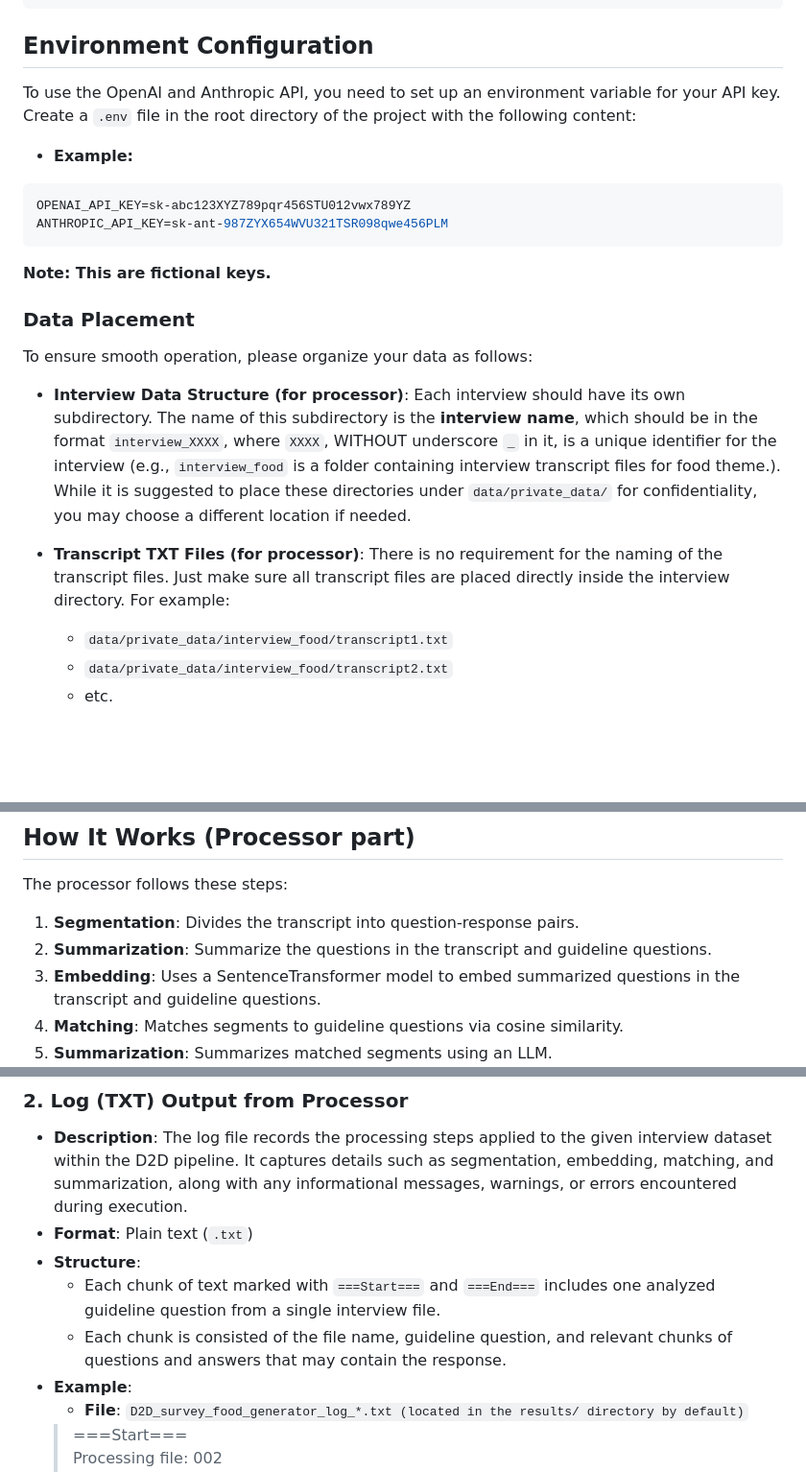
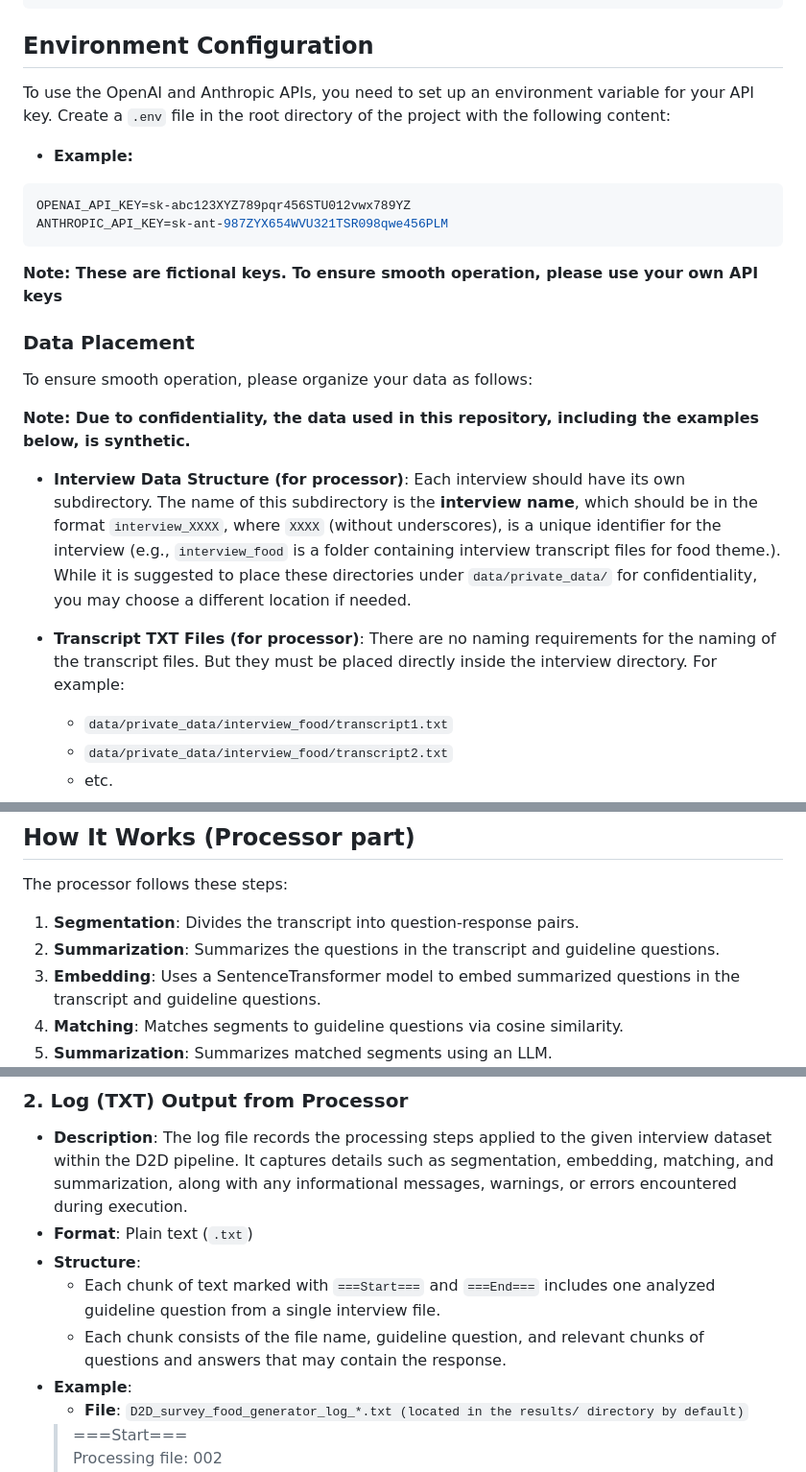
Before and after one commit to avalanche-strategy/D2D, a Markdown page: README.md, 3 parts joined by grey strips. Shown at 96% size. Rendered like a GitHub page; blank space fills up the shorter version.

Commit message:
Update README.md
Correct minor spelling and grammatical mistakes

````diff
--- a/README.md
+++ b/README.md
@@ -20,7 +20,7 @@ conda activate d2d
 
 
 ## Environment Configuration
-To use the OpenAI and Anthropic API, you need to set up an environment variable for your API key. Create a `.env` file in the root directory of the project with the following content:
+To use the OpenAI and Anthropic APIs, you need to set up an environment variable for your API key. Create a `.env` file in the root directory of the project with the following content:
 
 - **Example:**
 ```bash
@@ -28,7 +28,7 @@ OPENAI_API_KEY=sk-abc123XYZ789pqr456STU012vwx789YZ
 ANTHROPIC_API_KEY=sk-ant-987ZYX654WVU321TSR098qwe456PLM
 ```
 
-**Note: This are fictional keys.**
+**Note: These are fictional keys. To ensure smooth operation, please use your own API keys**
 
 
 
@@ -36,11 +36,13 @@ ANTHROPIC_API_KEY=sk-ant-987ZYX654WVU321TSR098qwe456PLM
 
 To ensure smooth operation, please organize your data as follows:
 
+**Note: Due to confidentiality, the data used in this repository, including the examples below, is synthetic.**
+
 - **Interview Data Structure (for processor)**:
-  Each interview should have its own subdirectory. The name of this subdirectory is the **interview name**, which should be in the format `interview_XXXX`, where `XXXX`, WITHOUT underscore `_` in it, is a unique identifier for the interview (e.g., `interview_food` is a folder containing interview transcript files for food theme.). While it is suggested to place these directories under `data/private_data/` for confidentiality, you may choose a different location if needed.
+  Each interview should have its own subdirectory. The name of this subdirectory is the **interview name**, which should be in the format `interview_XXXX`, where `XXXX` (without underscores), is a unique identifier for the interview (e.g., `interview_food` is a folder containing interview transcript files for food theme.). While it is suggested to place these directories under `data/private_data/` for confidentiality, you may choose a different location if needed.
 
 - **Transcript TXT Files (for processor)**:
-  There is no requirement for the naming of the transcript files. Just make sure all transcript files are placed directly inside the interview directory. For example:
+  There are no naming requirements for the naming of the transcript files. But they must be placed directly inside the interview directory. For example:
   - `data/private_data/interview_food/transcript1.txt`
   - `data/private_data/interview_food/transcript2.txt`
   - etc.
@@ -117,7 +119,7 @@ The D2D pipeline produces structured output by matching interviewee responses to
 
 The processor follows these steps:
 1. **Segmentation**: Divides the transcript into question-response pairs.
-2. **Summarization**: Summarize the questions in the transcript and guideline questions.
+2. **Summarization**: Summarizes the questions in the transcript and guideline questions.
 3. **Embedding**: Uses a SentenceTransformer model to embed summarized questions in the transcript and guideline questions.
 4. **Matching**: Matches segments to guideline questions via cosine similarity.
 5. **Summarization**: Summarizes matched segments using an LLM.
@@ -174,7 +176,7 @@ The evaluator takes 2 outputs of the processor and a reference answer as inputs.
 - **Format**: Plain text (`.txt`)
 - **Structure**:
   - Each chunk of text marked with `===Start===` and `===End===` includes one analyzed guideline question from a single interview file.
-  - Each chunk is consisted of the file name, guideline question, and relevant chunks of questions and answers that may contain the response.
+  - Each chunk consists of the file name, guideline question, and relevant chunks of questions and answers that may contain the response.
 - **Example**:
   - **File**: `D2D_survey_food_generator_log_*.txt (located in the results/ directory by default)`
   > ===Start===
````
Also changed, not shown: other parts of README.md (+1 -1 lines).
